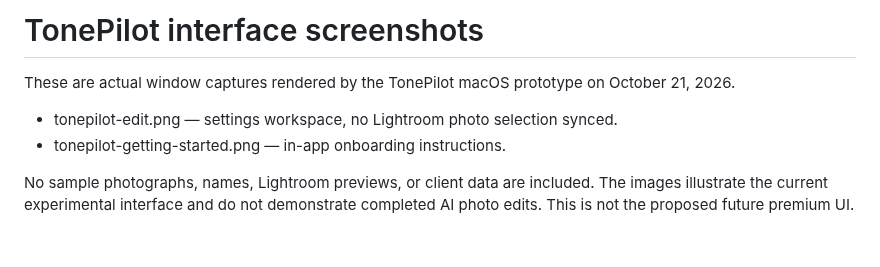
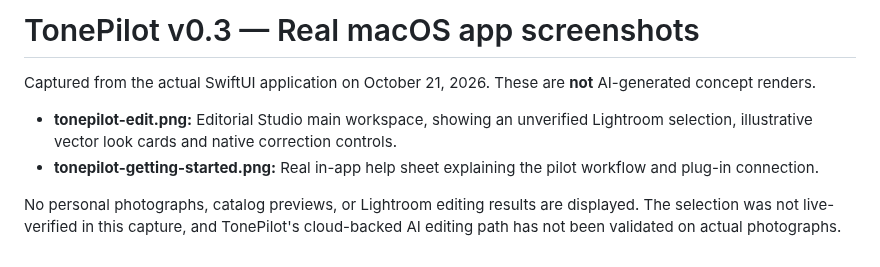
Before and after one commit to manynames3/TonePilot, a Markdown page: docs/screenshots/README.md, the part around the change. Drawn GitHub-style.

```diff
--- a/docs/screenshots/README.md
+++ b/docs/screenshots/README.md
@@ -1,8 +1,8 @@
-# TonePilot interface screenshots
+# TonePilot v0.3 — Real macOS app screenshots
 
-These are actual window captures rendered by the TonePilot macOS prototype on October 21, 2026.
+Captured from the actual SwiftUI application on October 21, 2026. These are **not** AI-generated concept renders.
 
-- tonepilot-edit.png — settings workspace, no Lightroom photo selection synced.
-- tonepilot-getting-started.png — in-app onboarding instructions.
+- **tonepilot-edit.png:** Editorial Studio main workspace, showing an unverified Lightroom selection, illustrative vector look cards and native correction controls.
+- **tonepilot-getting-started.png:** Real in-app help sheet explaining the pilot workflow and plug-in connection.
 
-No sample photographs, names, Lightroom previews, or client data are included. The images illustrate the current experimental interface and do not demonstrate completed AI photo edits. This is not the proposed future premium UI.
+No personal photographs, catalog previews, or Lightroom editing results are displayed. The selection was not live-verified in this capture, and TonePilot's cloud-backed AI editing path has not been validated on actual photographs.
```
Also changed, not shown: README.md (+6 -6 lines), TonePilot/README.md (+16 -8 lines), docs/screenshots/tonepilot-edit.png, docs/screenshots/tonepilot-getting-started.png, 5 other files.
